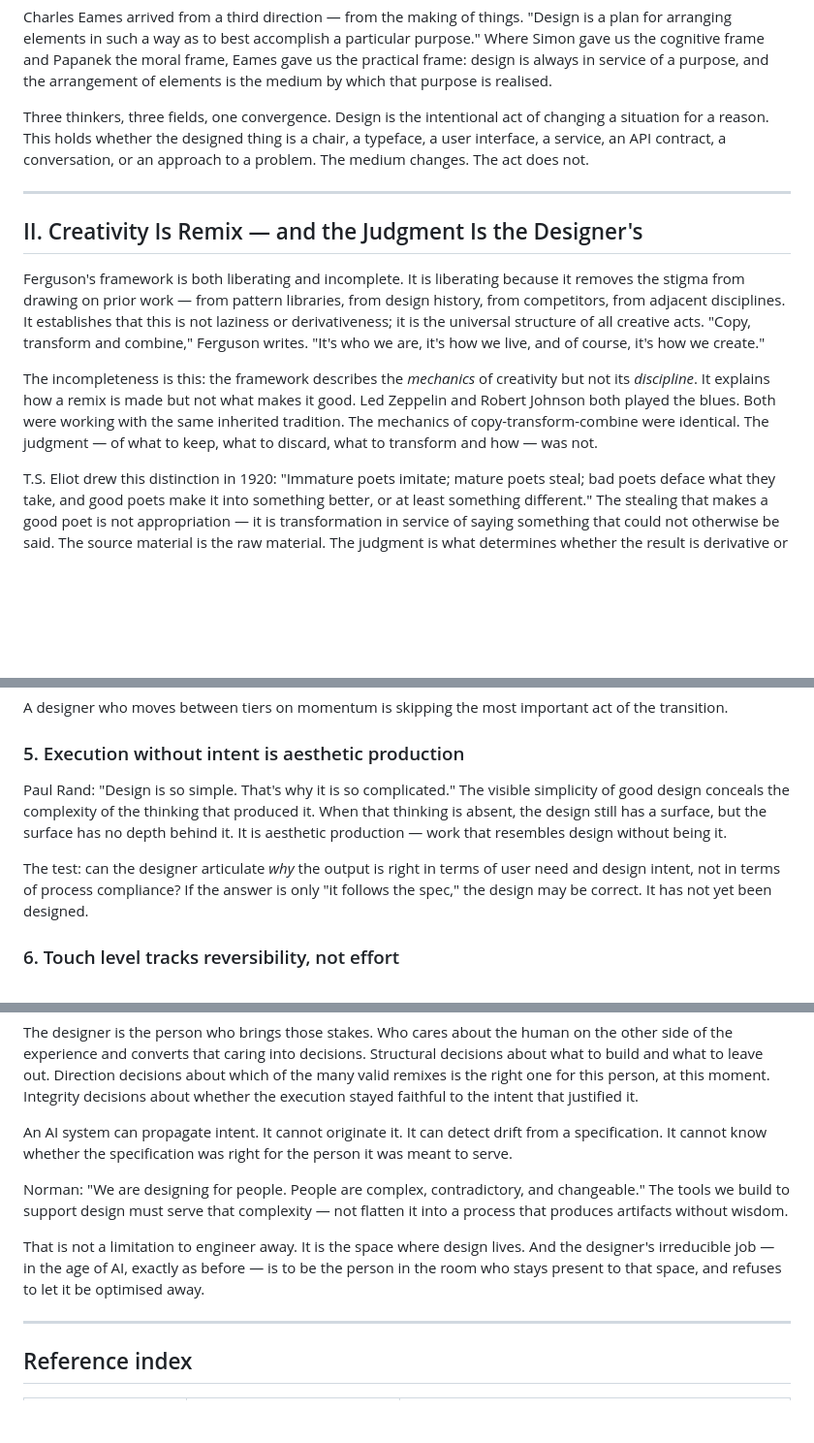
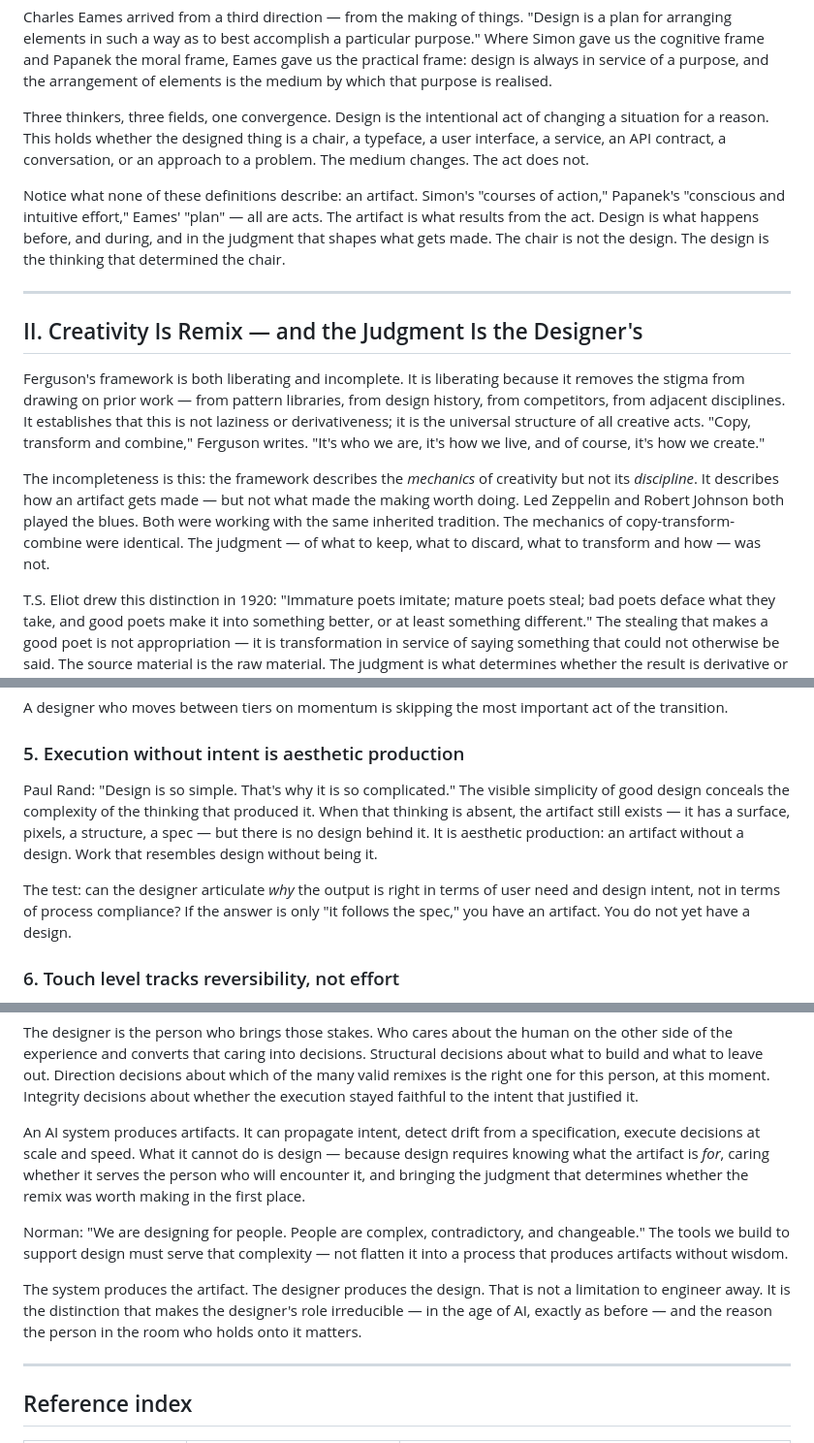
Before and after one commit to joelling/ai-design-infrastructure, a Markdown page: design/foundations/intentionality-led-design.md, 3 parts joined by grey strips. Shown at 97% size. Rendered like a GitHub page; blank space fills up the shorter version.

```diff
--- a/design/foundations/intentionality-led-design.md
+++ b/design/foundations/intentionality-led-design.md
@@ -35,13 +35,15 @@ Charles Eames arrived from a third direction — from the making of things. "Des
 
 Three thinkers, three fields, one convergence. Design is the intentional act of changing a situation for a reason. This holds whether the designed thing is a chair, a typeface, a user interface, a service, an API contract, a conversation, or an approach to a problem. The medium changes. The act does not.
 
+Notice what none of these definitions describe: an artifact. Simon's "courses of action," Papanek's "conscious and intuitive effort," Eames' "plan" — all are acts. The artifact is what results from the act. Design is what happens before, and during, and in the judgment that shapes what gets made. The chair is not the design. The design is the thinking that determined the chair.
+
 ---
 
 ## II. Creativity Is Remix — and the Judgment Is the Designer's
 
 Ferguson's framework is both liberating and incomplete. It is liberating because it removes the stigma from drawing on prior work — from pattern libraries, from design history, from competitors, from adjacent disciplines. It establishes that this is not laziness or derivativeness; it is the universal structure of all creative acts. "Copy, transform and combine," Ferguson writes. "It's who we are, it's how we live, and of course, it's how we create."
 
-The incompleteness is this: the framework describes the *mechanics* of creativity but not its *discipline*. It explains how a remix is made but not what makes it good. Led Zeppelin and Robert Johnson both played the blues. Both were working with the same inherited tradition. The mechanics of copy-transform-combine were identical. The judgment — of what to keep, what to discard, what to transform and how — was not.
+The incompleteness is this: the framework describes the *mechanics* of creativity but not its *discipline*. It describes how an artifact gets made — but not what made the making worth doing. Led Zeppelin and Robert Johnson both played the blues. Both were working with the same inherited tradition. The mechanics of copy-transform-combine were identical. The judgment — of what to keep, what to discard, what to transform and how — was not.
 
 T.S. Eliot drew this distinction in 1920: "Immature poets imitate; mature poets steal; bad poets deface what they take, and good poets make it into something better, or at least something different." The stealing that makes a good poet is not appropriation — it is transformation in service of saying something that could not otherwise be said. The source material is the raw material. The judgment is what determines whether the result is derivative or transcendent.
 
@@ -263,9 +265,9 @@ A designer who moves between tiers on momentum is skipping the most important ac
 
 ### 5. Execution without intent is aesthetic production
 
-Paul Rand: "Design is so simple. That's why it is so complicated." The visible simplicity of good design conceals the complexity of the thinking that produced it. When that thinking is absent, the design still has a surface, but the surface has no depth behind it. It is aesthetic production — work that resembles design without being it.
+Paul Rand: "Design is so simple. That's why it is so complicated." The visible simplicity of good design conceals the complexity of the thinking that produced it. When that thinking is absent, the artifact still exists — it has a surface, pixels, a structure, a spec — but there is no design behind it. It is aesthetic production: an artifact without a design. Work that resembles design without being it.
 
-The test: can the designer articulate *why* the output is right in terms of user need and design intent, not in terms of process compliance? If the answer is only "it follows the spec," the design may be correct. It has not yet been designed.
+The test: can the designer articulate *why* the output is right in terms of user need and design intent, not in terms of process compliance? If the answer is only "it follows the spec," you have an artifact. You do not yet have a design.
 
 ### 6. Touch level tracks reversibility, not effort
 
@@ -323,11 +325,11 @@ What threads through all of these is the same thing: judgment in service of a hu
 
 The designer is the person who brings those stakes. Who cares about the human on the other side of the experience and converts that caring into decisions. Structural decisions about what to build and what to leave out. Direction decisions about which of the many valid remixes is the right one for this person, at this moment. Integrity decisions about whether the execution stayed faithful to the intent that justified it.
 
-An AI system can propagate intent. It cannot originate it. It can detect drift from a specification. It cannot know whether the specification was right for the person it was meant to serve.
+An AI system produces artifacts. It can propagate intent, detect drift from a specification, execute decisions at scale and speed. What it cannot do is design — because design requires knowing what the artifact is *for*, caring whether it serves the person who will encounter it, and bringing the judgment that determines whether the remix was worth making in the first place.
 
 Norman: "We are designing for people. People are complex, contradictory, and changeable." The tools we build to support design must serve that complexity — not flatten it into a process that produces artifacts without wisdom.
 
-That is not a limitation to engineer away. It is the space where design lives. And the designer's irreducible job — in the age of AI, exactly as before — is to be the person in the room who stays present to that space, and refuses to let it be optimised away.
+The system produces the artifact. The designer produces the design. That is not a limitation to engineer away. It is the distinction that makes the designer's role irreducible — in the age of AI, exactly as before — and the reason the person in the room who holds onto it matters.
 
 ---
 
```
Also changed, not shown: other parts of design/foundations/intentionality-led-design.md (+6 -6 lines).
